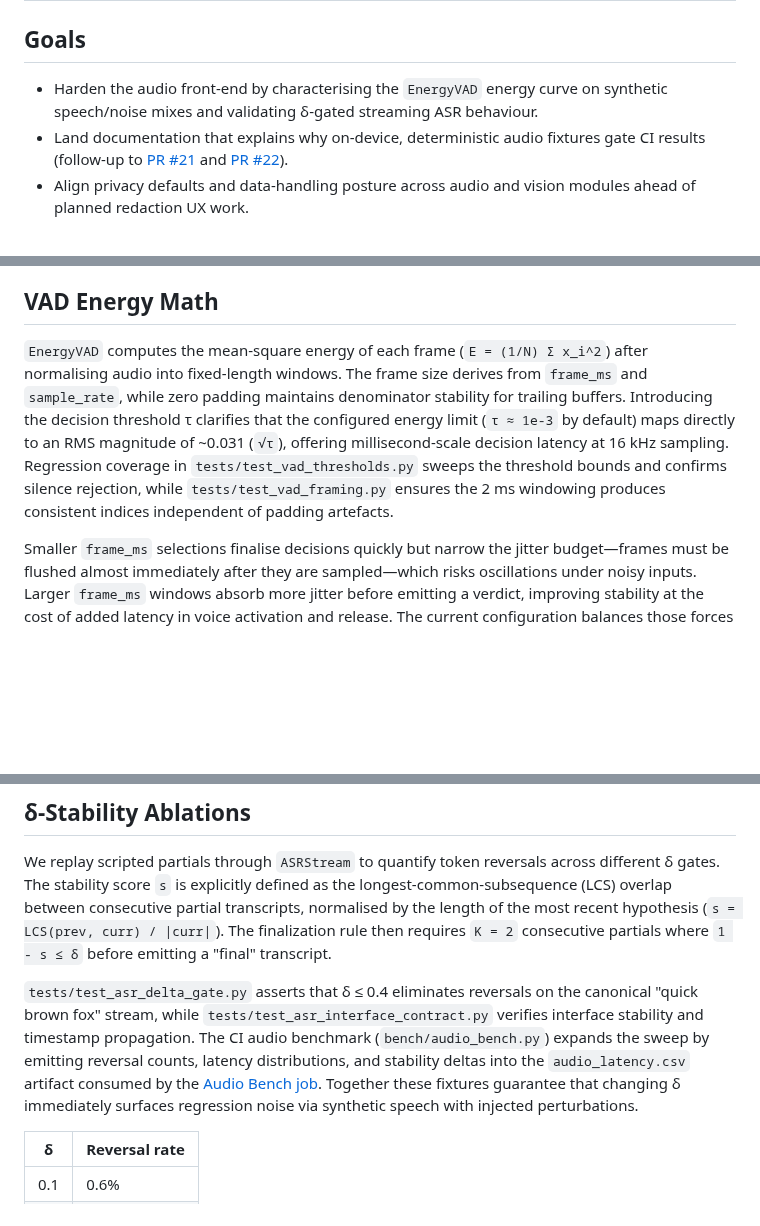
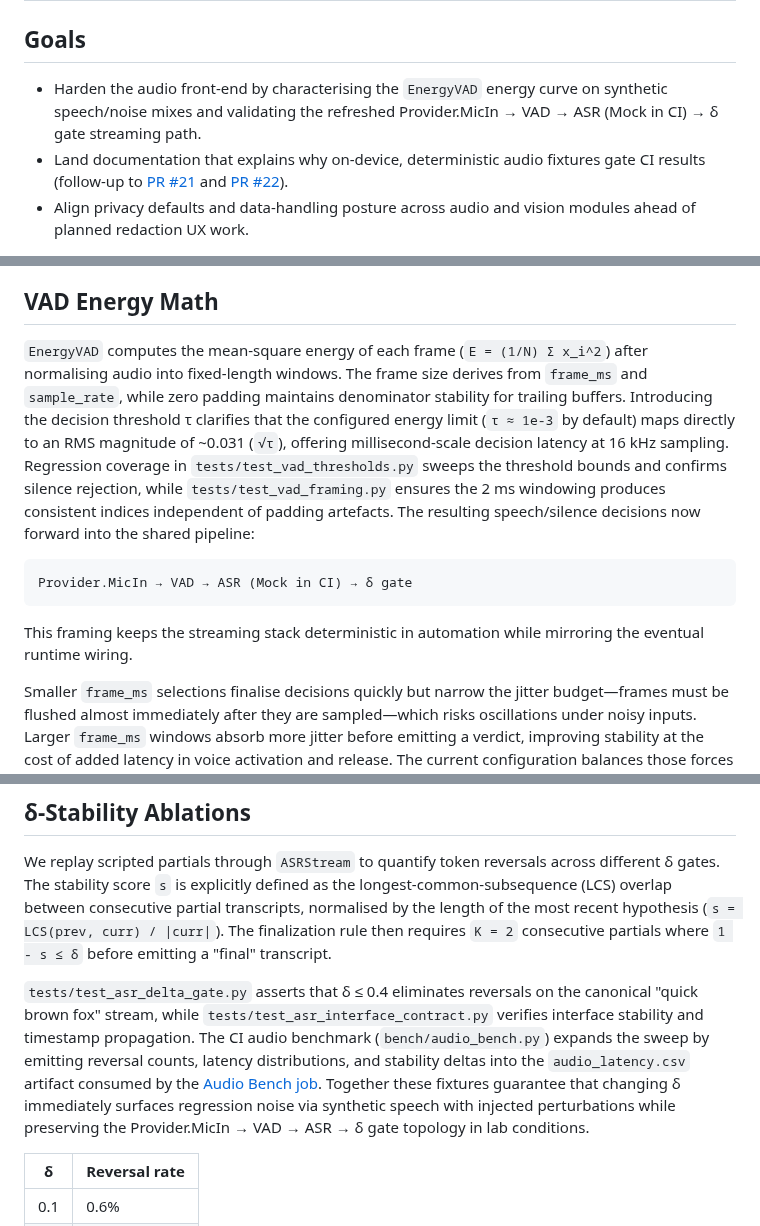
Before and after one commit to farmountain/SmartGlass-AI-Agent, a Markdown page: docs/WEEK_02.md, 3 parts joined by grey strips. Rendered like a GitHub page; blank space fills up the shorter version.

Commit message:
docs(week2): describe mic-to-delta path

````diff
--- a/docs/WEEK_02.md
+++ b/docs/WEEK_02.md
@@ -1,7 +1,7 @@
 # Week 2 Report
 
 ## Goals
-- Harden the audio front-end by characterising the `EnergyVAD` energy curve on synthetic speech/noise mixes and validating δ-gated streaming ASR behaviour.
+- Harden the audio front-end by characterising the `EnergyVAD` energy curve on synthetic speech/noise mixes and validating the refreshed Provider.MicIn → VAD → ASR (Mock in CI) → δ gate streaming path.
 - Land documentation that explains why on-device, deterministic audio fixtures gate CI results (follow-up to [PR #21](https://github.com/farmountain/SmartGlass-AI-Agent/pull/21) and [PR #22](https://github.com/farmountain/SmartGlass-AI-Agent/pull/22)).
 - Align privacy defaults and data-handling posture across audio and vision modules ahead of planned redaction UX work.
 
@@ -11,14 +11,20 @@
 - Privacy defaults documented with explicit toggles for cloud services and deterministic redaction fallbacks.
 
 ## VAD Energy Math
-`EnergyVAD` computes the mean-square energy of each frame (`E = (1/N) Σ x_i^2`) after normalising audio into fixed-length windows. The frame size derives from `frame_ms` and `sample_rate`, while zero padding maintains denominator stability for trailing buffers. Introducing the decision threshold τ clarifies that the configured energy limit (`τ ≈ 1e-3` by default) maps directly to an RMS magnitude of ~0.031 (`√τ`), offering millisecond-scale decision latency at 16 kHz sampling. Regression coverage in `tests/test_vad_thresholds.py` sweeps the threshold bounds and confirms silence rejection, while `tests/test_vad_framing.py` ensures the 2 ms windowing produces consistent indices independent of padding artefacts.
+`EnergyVAD` computes the mean-square energy of each frame (`E = (1/N) Σ x_i^2`) after normalising audio into fixed-length windows. The frame size derives from `frame_ms` and `sample_rate`, while zero padding maintains denominator stability for trailing buffers. Introducing the decision threshold τ clarifies that the configured energy limit (`τ ≈ 1e-3` by default) maps directly to an RMS magnitude of ~0.031 (`√τ`), offering millisecond-scale decision latency at 16 kHz sampling. Regression coverage in `tests/test_vad_thresholds.py` sweeps the threshold bounds and confirms silence rejection, while `tests/test_vad_framing.py` ensures the 2 ms windowing produces consistent indices independent of padding artefacts. The resulting speech/silence decisions now forward into the shared pipeline:
+
+```
+Provider.MicIn → VAD → ASR (Mock in CI) → δ gate
+```
+
+This framing keeps the streaming stack deterministic in automation while mirroring the eventual runtime wiring.
 
 Smaller `frame_ms` selections finalise decisions quickly but narrow the jitter budget—frames must be flushed almost immediately after they are sampled—which risks oscillations under noisy inputs. Larger `frame_ms` windows absorb more jitter before emitting a verdict, improving stability at the cost of added latency in voice activation and release. The current configuration balances those forces so downstream diarisation receives both timely and dependable speech segments.
 
 ## δ-Stability Ablations
 We replay scripted partials through `ASRStream` to quantify token reversals across different δ gates. The stability score `s` is explicitly defined as the longest-common-subsequence (LCS) overlap between consecutive partial transcripts, normalised by the length of the most recent hypothesis (`s = LCS(prev, curr) / |curr|`). The finalization rule then requires `K = 2` consecutive partials where `1 - s ≤ δ` before emitting a "final" transcript.
 
-`tests/test_asr_delta_gate.py` asserts that δ ≤ 0.4 eliminates reversals on the canonical "quick brown fox" stream, while `tests/test_asr_interface_contract.py` verifies interface stability and timestamp propagation. The CI audio benchmark (`bench/audio_bench.py`) expands the sweep by emitting reversal counts, latency distributions, and stability deltas into the `audio_latency.csv` artifact consumed by the [Audio Bench job](https://github.com/farmountain/SmartGlass-AI-Agent/actions?query=workflow%3ACI). Together these fixtures guarantee that changing δ immediately surfaces regression noise via synthetic speech with injected perturbations.
+`tests/test_asr_delta_gate.py` asserts that δ ≤ 0.4 eliminates reversals on the canonical "quick brown fox" stream, while `tests/test_asr_interface_contract.py` verifies interface stability and timestamp propagation. The CI audio benchmark (`bench/audio_bench.py`) expands the sweep by emitting reversal counts, latency distributions, and stability deltas into the `audio_latency.csv` artifact consumed by the [Audio Bench job](https://github.com/farmountain/SmartGlass-AI-Agent/actions?query=workflow%3ACI). Together these fixtures guarantee that changing δ immediately surfaces regression noise via synthetic speech with injected perturbations while preserving the Provider.MicIn → VAD → ASR → δ gate topology in lab conditions.
 
 | δ | Reversal rate |
 |---|---------------|
````
Also changed, not shown: other parts of docs/WEEK_02.md (+1 -1 lines).
